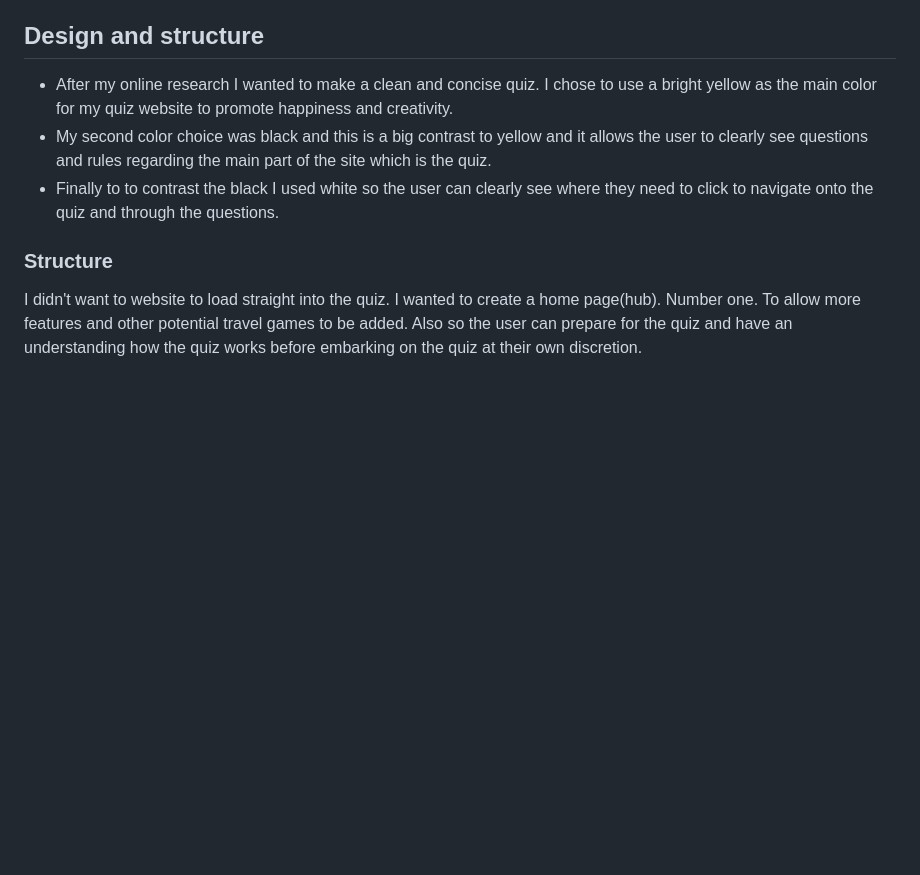
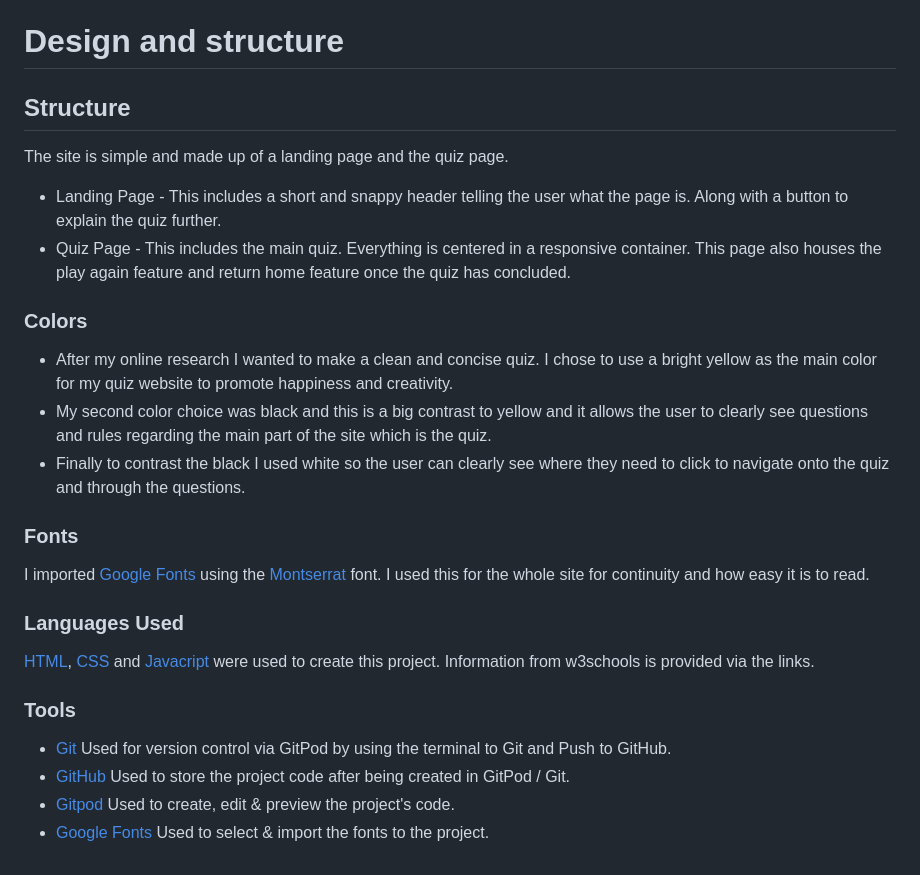
Before and after one commit to Code-Institute-Submissions/Milestone-Project-356, a Markdown page: README.md, the part around the change. GitHub-like rendering; blank space fills up the shorter version.

Commit message:
Design and structure section complete outlining the use of languages tools and why the colors and fonts were used along with the overall structure of the site.

```diff
--- a/README.md
+++ b/README.md
@@ -86,12 +86,35 @@ User Story 3: As a newcomer to both travel and quizzes, I want to:
 * Next button: This button can only be selected once an answer has been chosen.
 * Final score and play again button: Once the timer ends or the user has answered all the questions they will be displayed with a final screen which shows their score out of 15 and the option to play again!
 
-## Design and structure
+# Design and structure
+
+## Structure
+
+The site is simple and made up of a landing page and the quiz page.
+
+* Landing Page - This includes a short and snappy header telling the user what the page is. Along with a button to explain the quiz further.
+* Quiz Page - This includes the main quiz. Everything is centered in a responsive container. This page also houses the play again feature and return home feature once the quiz has concluded.
+
+### Colors
 
 * After my online research I wanted to make a clean and concise quiz. I chose to use a bright yellow as the main color for my quiz website to promote happiness and creativity.
 * My second color choice was black and this is a big contrast to yellow and it allows the user to clearly see questions and rules regarding the main part of the site which is the quiz.
-* Finally to to contrast the black I used white so the user can clearly see where they need to click to navigate onto the quiz and through the questions.
+* Finally to contrast the black I used white so the user can clearly see where they need to click to navigate onto the quiz and through the questions.
 
-### Structure
+### Fonts
 
-I didn't want to website to load straight into the quiz. I wanted to create a home page(hub). Number one. To allow more features and other potential travel games to be added. Also so the user can prepare for the quiz and have an understanding how the quiz works before embarking on the quiz at their own discretion.
+I imported [Google Fonts](https://fonts.google.com/) using the [Montserrat](https://fonts.google.com/specimen/Montserrat) font. I used this for the whole site for continuity and how easy it is to read.
+
+### Languages Used
+
+[HTML](https://www.w3schools.com/html/html_intro.asp), [CSS](https://www.w3schools.com/Css/) and [Javacript](https://www.w3schools.com/Js/) were used to create this project. Information from w3schools is provided via the links.
+
+### Tools
+* [Git](https://git-scm.com/)
+Used for version control via GitPod by using the terminal to Git and Push to GitHub.
+* [GitHub](https://github.com/)
+Used to store the project code after being created in GitPod / Git.
+* [Gitpod](https://www.gitpod.io/)
+Used to create, edit & preview the project's code.
+* [Google Fonts](https://fonts.google.com/)
+Used to select & import the fonts to the project.
```
